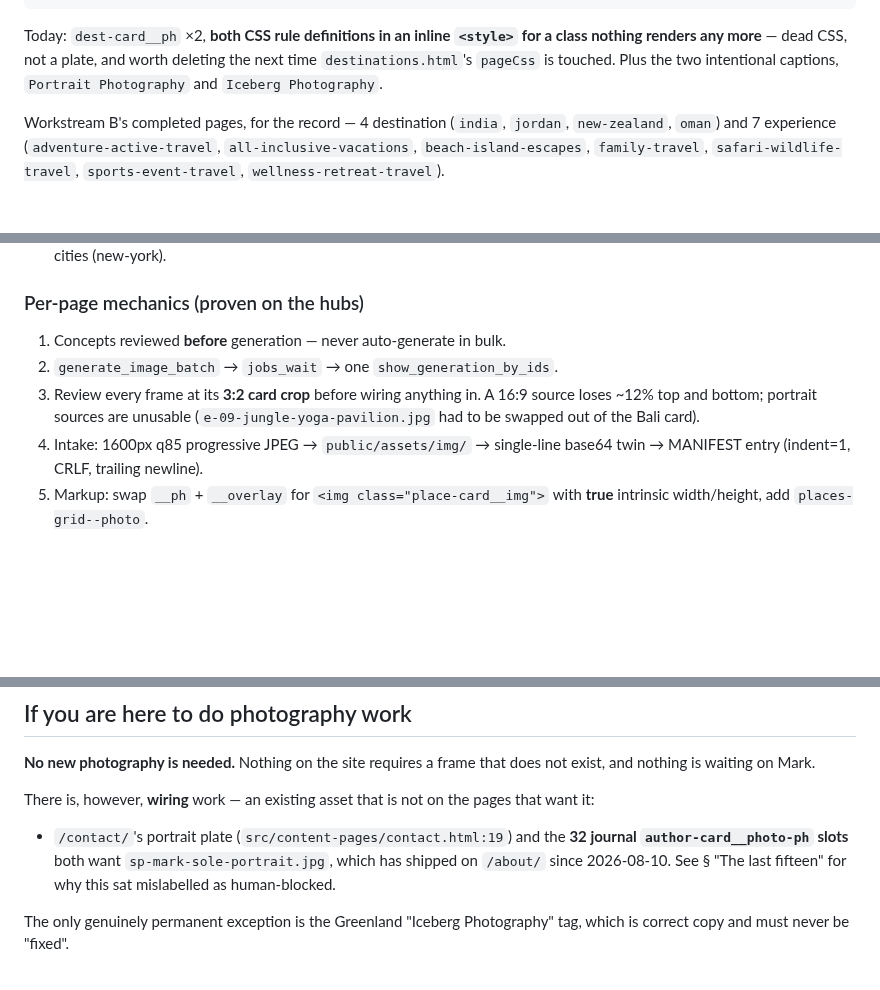
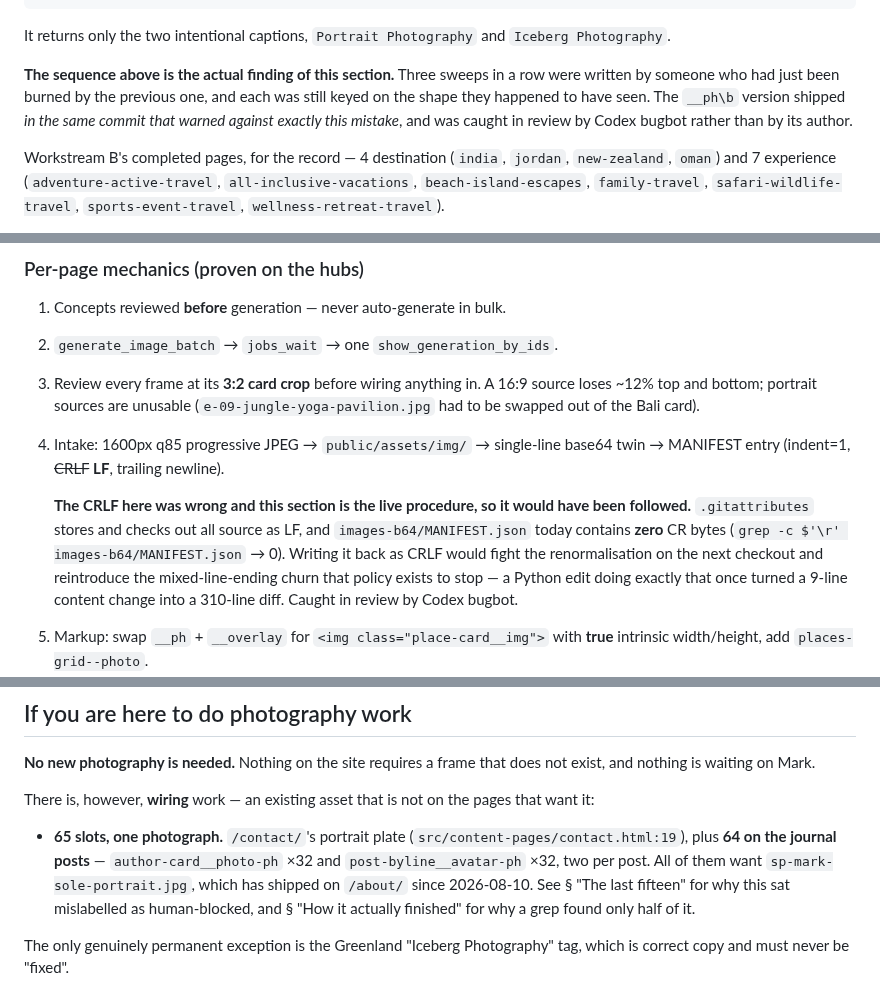
Before and after one commit to soleman23/hymt, a Markdown page: docs/seo/photography-plan.md, 3 parts joined by grey strips. Drawn GitHub-style; blank space fills up the shorter version.

````diff
--- a/docs/seo/photography-plan.md
+++ b/docs/seo/photography-plan.md
@@ -43,10 +93,14 @@ grep -rho '[a-z-]*__ph\b'           dist --include='*.html' | sort | uniq -c
 grep -rho '[A-Z][a-z]* Photography' dist --include='*.html' | sort | uniq -c
 ```
 
-Today: `dest-card__ph` ×2, **both CSS rule definitions in an inline `<style>`
-for a class nothing renders any more** — dead CSS, not a plate, and worth
-deleting the next time `destinations.html`'s `pageCss` is touched. Plus the two
-intentional captions, `Portrait Photography` and `Iceberg Photography`.
+It returns only the two intentional captions, `Portrait Photography` and
+`Iceberg Photography`.
+
+**The sequence above is the actual finding of this section.** Three sweeps in a
+row were written by someone who had just been burned by the previous one, and
+each was still keyed on the shape they happened to have seen. The `__ph\b`
+version shipped *in the same commit that warned against exactly this mistake*,
+and was caught in review by Codex bugbot rather than by its author.
 
 Workstream B's completed pages, for the record — 4 destination (`india`,
 `jordan`, `new-zealand`, `oman`) and 7 experience (`adventure-active-travel`,
@@ -274,7 +329,16 @@ time.**
    16:9 source loses ~12% top and bottom; portrait sources are unusable
    (`e-09-jungle-yoga-pavilion.jpg` had to be swapped out of the Bali card).
 4. Intake: 1600px q85 progressive JPEG → `public/assets/img/` → single-line
-   base64 twin → MANIFEST entry (indent=1, CRLF, trailing newline).
+   base64 twin → MANIFEST entry (indent=1, ~~CRLF~~ **LF**, trailing newline).
+
+   **The CRLF here was wrong and this section is the live procedure, so it
+   would have been followed.** `.gitattributes` stores and checks out all
+   source as LF, and `images-b64/MANIFEST.json` today contains **zero** CR
+   bytes (`grep -c $'\r' images-b64/MANIFEST.json` → 0). Writing it back as
+   CRLF would fight the renormalisation on the next checkout and reintroduce
+   the mixed-line-ending churn that policy exists to stop — a Python edit doing
+   exactly that once turned a 9-line content change into a 310-line diff.
+   Caught in review by Codex bugbot.
 5. Markup: swap `__ph` + `__overlay` for `<img class="place-card__img">` with
    **true** intrinsic width/height, add `places-grid--photo`.
 6. `npm run build`, then measure at 1440px and 768px: panels exactly 3:2, card
@@ -325,10 +389,13 @@ does not exist, and nothing is waiting on Mark.
 There is, however, **wiring** work — an existing asset that is not on the pages
 that want it:
 
-- `/contact/`'s portrait plate (`src/content-pages/contact.html:19`) and the
-  **32 journal `author-card__photo-ph` slots** both want
-  `sp-mark-sole-portrait.jpg`, which has shipped on `/about/` since 2026-08-10.
-  See § "The last fifteen" for why this sat mislabelled as human-blocked.
+- **65 slots, one photograph.** `/contact/`'s portrait plate
+  (`src/content-pages/contact.html:19`), plus **64 on the journal posts** —
+  `author-card__photo-ph` ×32 and `post-byline__avatar-ph` ×32, two per post.
+  All of them want `sp-mark-sole-portrait.jpg`, which has shipped on `/about/`
+  since 2026-08-10. See § "The last fifteen" for why this sat mislabelled as
+  human-blocked, and § "How it actually finished" for why a grep found only
+  half of it.
 
 The only genuinely permanent exception is the Greenland "Iceberg Photography"
 tag, which is correct copy and must never be "fixed".
````
Also changed, not shown: other parts of docs/seo/photography-plan.md (+57 -6 lines), docs/seo/photography-needed.md (+15 -4 lines).
